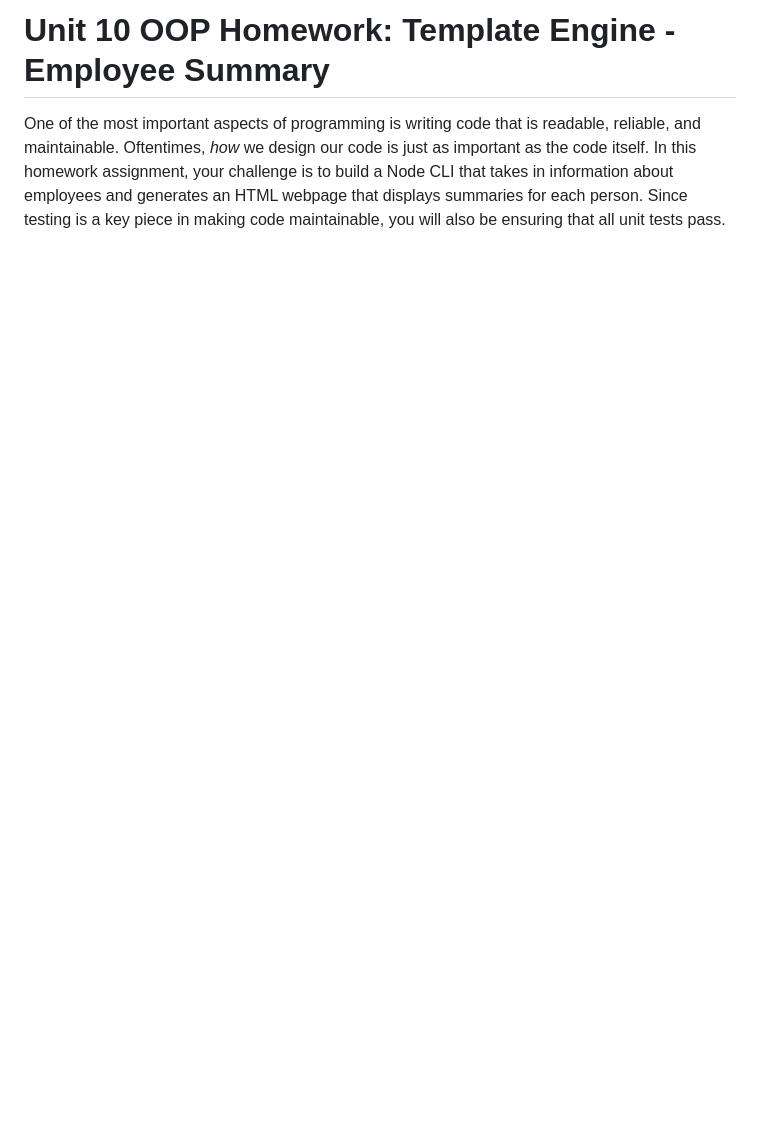
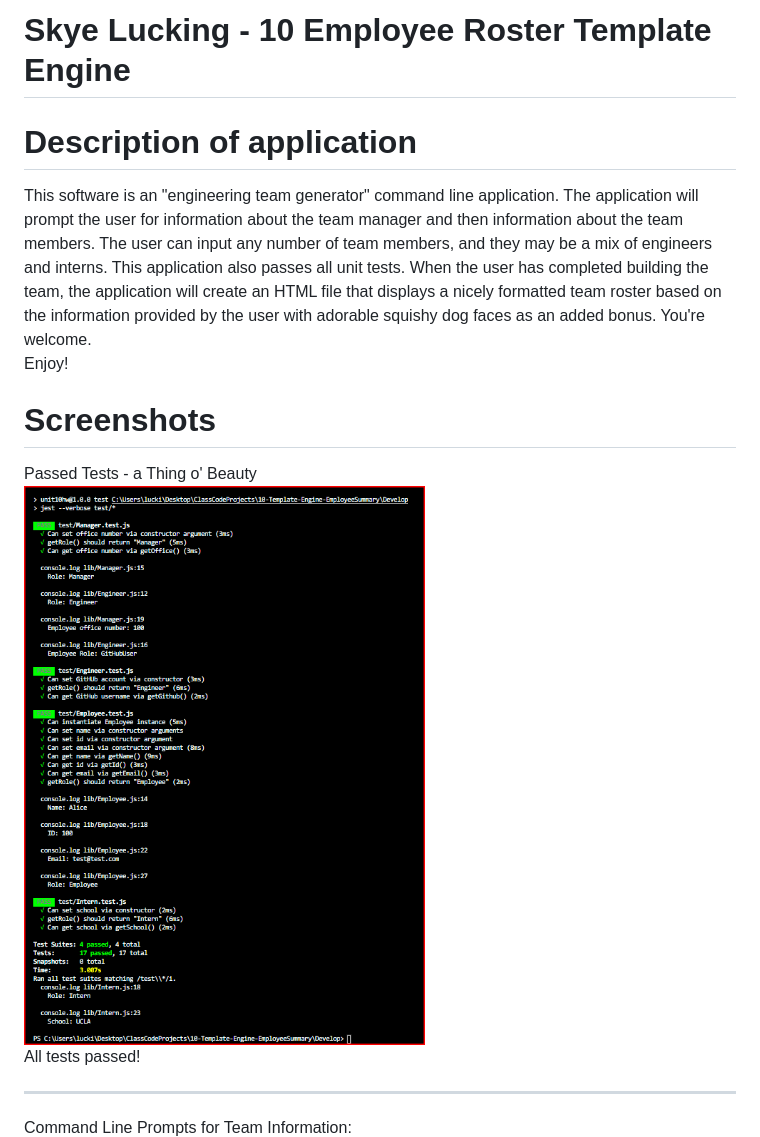
Before and after one commit to skyelucking/10-Template-Engine-EmployeeSummary, a Markdown page: README.md, the part around one of its changes. GitHub-like rendering; pictures changed too: Assets/SS1.png (added); blank space fills up the shorter version.

```diff
--- a/README.md
+++ b/README.md
@@ -1,3 +1,17 @@
-# Unit 10 OOP Homework: Template Engine - Employee Summary
+# Skye Lucking - 10 Employee Roster Template Engine
 
-One of the most important aspects of programming is writing code that is readable, reliable, and maintainable. Oftentimes, *how* we design our code is just as important as the code itself. In this homework assignment, your challenge is to build a Node CLI that takes in information about employees and generates an HTML webpage that displays summaries for each person. Since testing is a key piece in making code maintainable, you will also be ensuring that all unit tests pass.
+<h1>Description of application</h1>
+This software is an "engineering team generator" command line application. The application will prompt the user for information about the team manager and then information about the team members. The user can input any number of team members, and they may be a mix of engineers and interns. This application also passes all unit tests. When the user has completed building the team, the application will create an HTML file that displays a nicely formatted team roster based on the information provided by the user with adorable squishy dog faces as an added bonus. You're welcome.
+
+<br>
+ Enjoy!
+
+<br>
+
+<h1>Screenshots</h1>
+Passed Tests - a Thing o' Beauty<br>
+<img src="Assets/SS1.png"><br>
+All tests passed!
+<hr>
+Command Line Prompts for Team Information: <br>
+
```
Also changed, not shown: other parts of README.md (+16 -165 lines), Assets/SS2.png (added), Assets/SS3.png (added), 6 other files.
